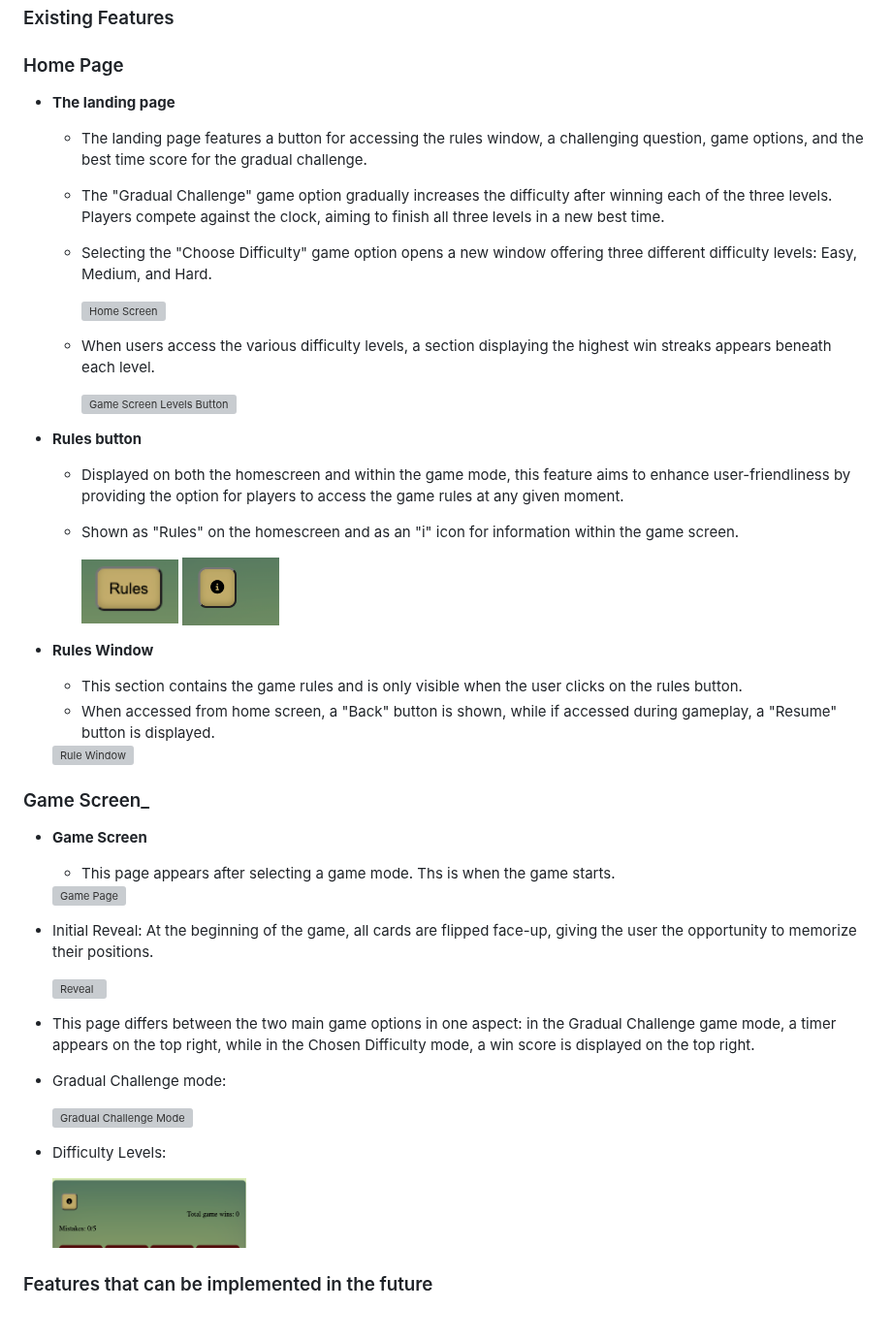
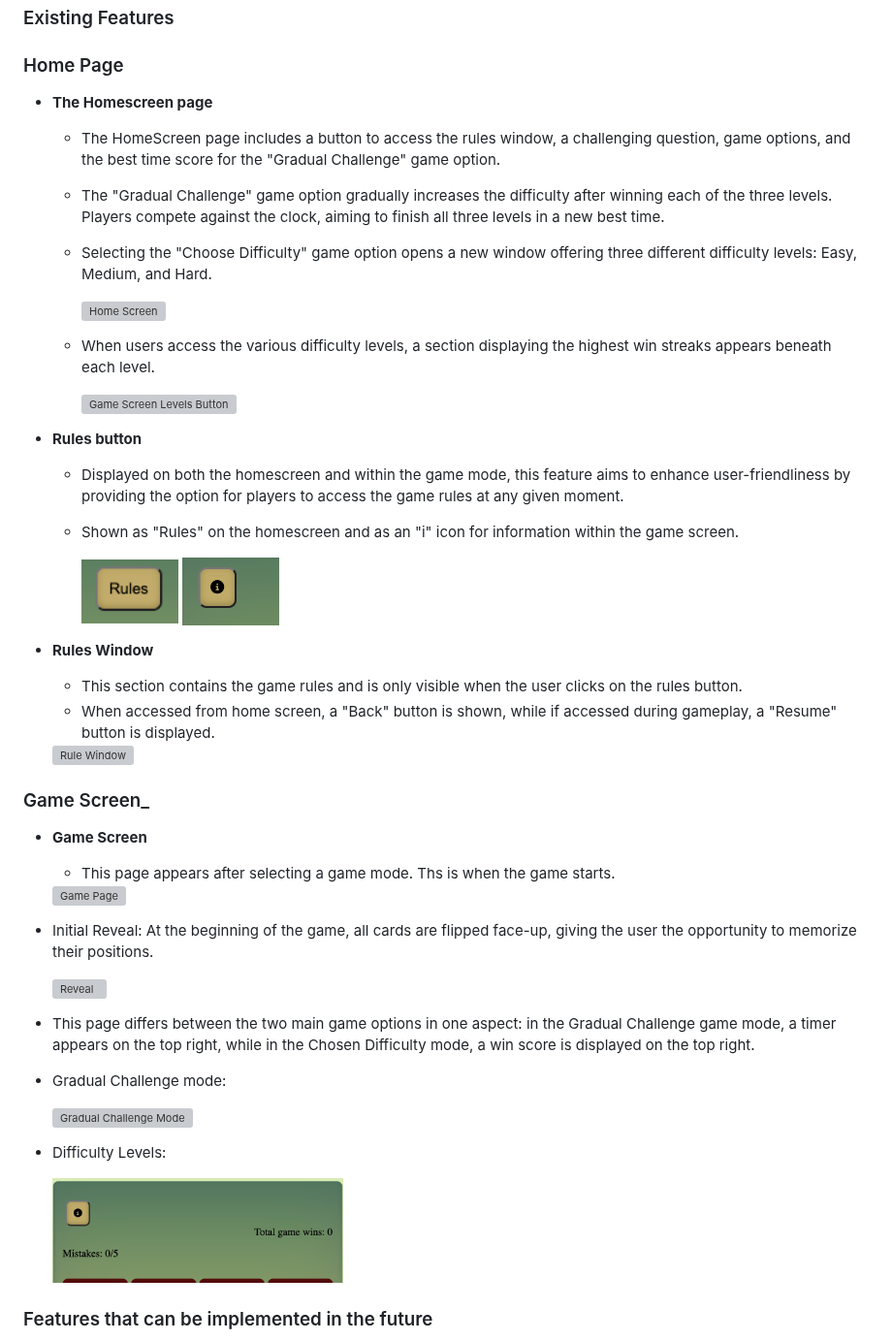
Before and after one commit to Ahmadk-g/Memory-Master, a Markdown page: README.md, the part around one of its changes. Shown at 97% size. GitHub-like rendering; grey boxes are pictures that could not be loaded.

```diff
--- a/README.md
+++ b/README.md
@@ -47,9 +47,9 @@ Our website includes various features that enhance its usability and promote a f
 
 ### Home Page
 
-- __The landing page__
+- __The Homescreen page__
 
-  - The landing page features a button for accessing the rules window, a challenging question, game options, and the best time score for the gradual challenge.
+  - The HomeScreen page includes a button to access the rules window, a challenging question, game options, and the best time score for the "Gradual Challenge" game option.
   - The "Gradual Challenge" game option gradually increases the difficulty after winning each of the three levels. Players compete against the clock, aiming to finish all three levels in a new best time.
   - Selecting the "Choose Difficulty" game option opens a new window offering three different difficulty levels: Easy, Medium, and Hard.
 
@@ -66,7 +66,6 @@ Our website includes various features that enhance its usability and promote a f
 
   - Displayed on both the homescreen and within the game mode, this feature aims to enhance user-friendliness by providing the option for players to access the game rules at any given moment.
   - Shown as "Rules" on the homescreen and as an "i" icon for information within the game screen.
-
 
 
     <img src="https://github.com/Ahmadk-g/MEMORY-MASTER/blob/main/assets/images/screenshots/rulesbutton.png " alt="Rule Button" width="100px" height="60px">
@@ -110,7 +111,7 @@ Our website includes various features that enhance its usability and promote a f
 
   - Difficulty Levels:
 
-    <img src="https://github.com/Ahmadk-g/MEMORY-MASTER/blob/main/assets/images/screenshots/winScore.png " alt="Difficulty level" width="200px" height="120px">
+    <img src="https://github.com/Ahmadk-g/MEMORY-MASTER/blob/main/assets/images/screenshots/winScore.png " alt="Difficulty level" width="300px" height="120px">
     <!-- ![Diffiuclty levels](https://github.com/Ahmadk-g/MEMORY-MASTER/blob/main/assets/images/screenshots/winScore.png) -->
 
 
```
Also changed, not shown: other parts of README.md (+8 -6 lines).
